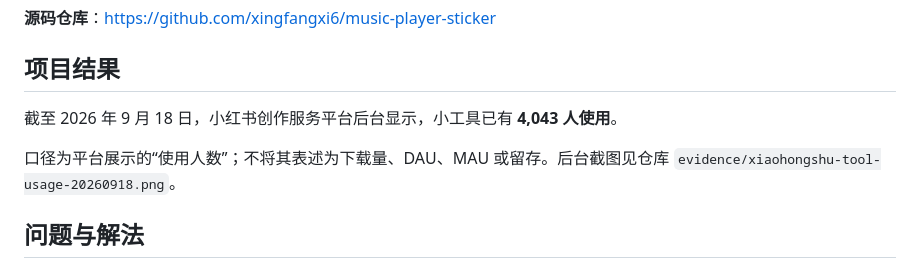
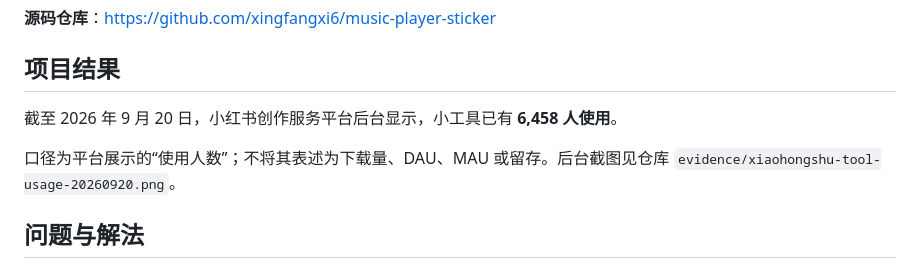
Before and after one commit to xingfangxi6/music-player-sticker, a Markdown page: 投递项目说明.md, the part around the change. GitHub-like rendering.

```diff
--- a/投递项目说明.md
+++ b/投递项目说明.md
@@ -6,9 +6,9 @@
 
 ## 项目结果
 
-截至 2026 年 9 月 18 日，小红书创作服务平台后台显示，小工具已有 **4,043 人使用**。
+截至 2026 年 9 月 20 日，小红书创作服务平台后台显示，小工具已有 **6,458 人使用**。
 
-口径为平台展示的“使用人数”；不将其表述为下载量、DAU、MAU 或留存。后台截图见仓库 `evidence/xiaohongshu-tool-usage-20260918.png`。
+口径为平台展示的“使用人数”；不将其表述为下载量、DAU、MAU 或留存。后台截图见仓库 `evidence/xiaohongshu-tool-usage-20260920.png`。
 
 ## 问题与解法
 
```
Also changed, not shown: README.md (+2 -2 lines), evidence/xiaohongshu-tool-usage-20260920.png (added).
